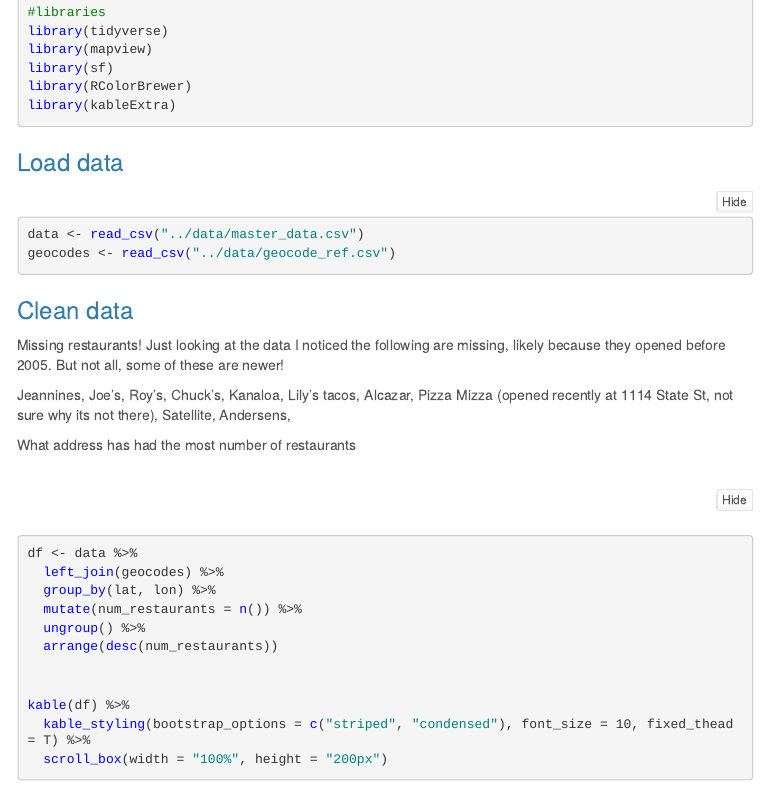
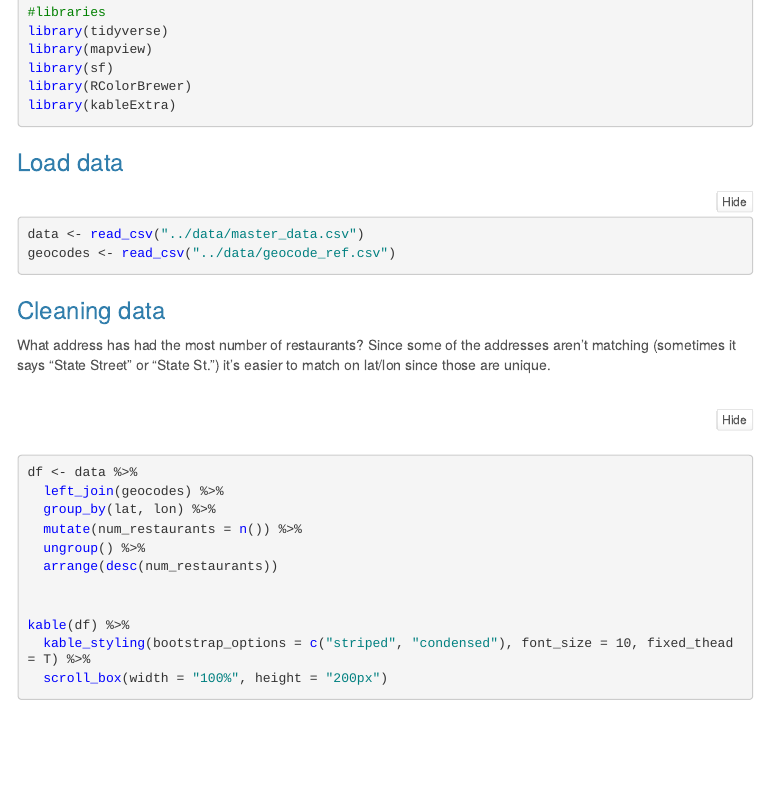
Before and after one commit to jafflerbach/sb-restaurants, an R Markdown document (scripts/turnover_map.Rmd): the page in a window 1100 px wide, from 290 px down. The pictures show the output file scripts/turnover_map.html that the author committed with the source, opened offline; menus at the side of the page are left out; long lines of code are wrapped.

Commit message:
cleaned up text a bit

````diff
--- a/scripts/turnover_map.Rmd
+++ b/scripts/turnover_map.Rmd
@@ -36,14 +36,9 @@ library(kableExtra)
 data <- read_csv("../data/master_data.csv")
 geocodes <- read_csv("../data/geocode_ref.csv")
 ```
+### Cleaning data
 
-### Clean data
-
-Missing restaurants! Just looking at the data I noticed the following are missing, likely because they opened before 2005. But not all, some of these are newer!
-
-Jeannines, Joe's, Roy's, Chuck's, Kanaloa, Lily's tacos, Alcazar, Pizza Mizza (opened recently at 1114 State St, not sure why its not there), Satellite, Andersens,
-
-What address has had the most number of restaurants
+What address has had the most number of restaurants? Since some of the addresses aren't matching (sometimes it says "State Street" or "State St.") it's easier to match on lat/lon since those are unique.
 
 ```{r}
 df <- data %>%
````
Also changed, not shown: scripts/turnover_map.html, scripts/turnover_map.Rmd (2 more changed lines).
